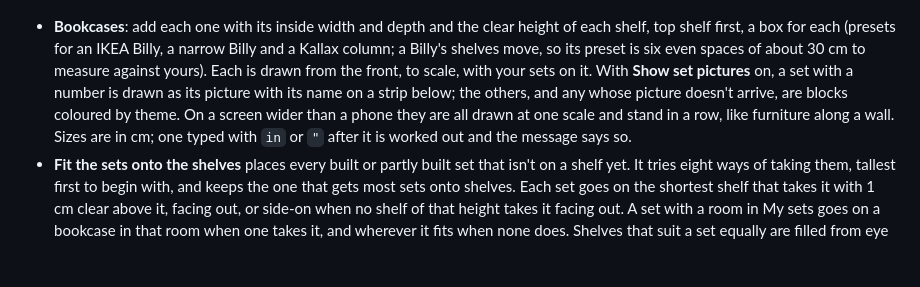
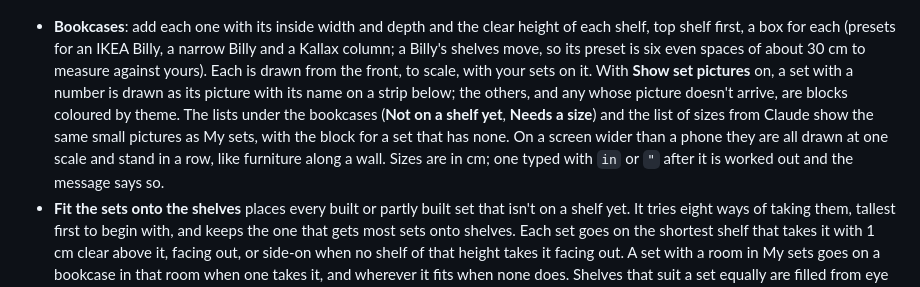
Before and after one commit to markjf99702/brickyard, a Markdown page: README.md, the part around the change. Rendered like a GitHub page; blank space fills up the shorter version.

Commit message:
Say in the README that the planner's lists show set pictures
The planner's lists, Not on a shelf yet and Needs a size, and the list of
sizes from Claude now show each set's picture, but the README still spoke
only of pictures in the drawing.

Co-Authored-By: Claude Opus 5.5 <noreply@anthropic.com>
Claude-Session: https://claude.ai/code/session_01PQbLNUuiByHEfTthSk1RFs

```diff
--- a/README.md
+++ b/README.md
@@ -63,7 +63,7 @@ The skill has to work on its own once it's uploaded to Claude, so it carries a c
 
 <p align="center"><img src="docs/phone-shelves.png" alt="The Shelf planner after Fit: a Billy drawn from the front with the Typewriter on its top shelf, the Bonsai Tree and the Galaxy Explorer on the second and the Lamborghini on the third; a line above says 4 of 5 sets are on shelves, and one is not on a shelf yet" width="250"></p>
 
-- **Bookcases**: add each one with its inside width and depth and the clear height of each shelf, top shelf first, a box for each (presets for an IKEA Billy, a narrow Billy and a Kallax column; a Billy's shelves move, so its preset is six even spaces of about 30 cm to measure against yours). Each is drawn from the front, to scale, with your sets on it. With **Show set pictures** on, a set with a number is drawn as its picture with its name on a strip below; the others, and any whose picture doesn't arrive, are blocks coloured by theme. On a screen wider than a phone they are all drawn at one scale and stand in a row, like furniture along a wall. Sizes are in cm; one typed with `in` or `"` after it is worked out and the message says so.
+- **Bookcases**: add each one with its inside width and depth and the clear height of each shelf, top shelf first, a box for each (presets for an IKEA Billy, a narrow Billy and a Kallax column; a Billy's shelves move, so its preset is six even spaces of about 30 cm to measure against yours). Each is drawn from the front, to scale, with your sets on it. With **Show set pictures** on, a set with a number is drawn as its picture with its name on a strip below; the others, and any whose picture doesn't arrive, are blocks coloured by theme. The lists under the bookcases (**Not on a shelf yet**, **Needs a size**) and the list of sizes from Claude show the same small pictures as My sets, with the block for a set that has none. On a screen wider than a phone they are all drawn at one scale and stand in a row, like furniture along a wall. Sizes are in cm; one typed with `in` or `"` after it is worked out and the message says so.
 - **Fit the sets onto the shelves** places every built or partly built set that isn't on a shelf yet. It tries eight ways of taking them, tallest first to begin with, and keeps the one that gets most sets onto shelves. Each set goes on the shortest shelf that takes it with 1 cm clear above it, facing out, or side-on when no shelf of that height takes it facing out. A set with a room in My sets goes on a bookcase in that room when one takes it, and wherever it fits when none does. Shelves that suit a set equally are filled from eye level (about 1.4 m up) outwards, so the lowest shelves fill last. Tick **Keep themes together** under the button and a set goes beside one of its own theme first, then on an empty shelf, which can spread the sets over more shelves; the tick is remembered on that device. By hand a set can still stand on a shelf exactly its height. Sets already placed stay put, and the message has Undo. Anything that doesn't fit says why (too tall, no room above it, too deep, too wide, no room left), and one line adds the reasons up, with about how much more shelf the sets short of room would take. **Take every set off** in a bookcase's sheet starts it again. Under the count at the top, **not on a shelf yet** and **need a size** go to those two lists, which can be a long way down the page.
 - Tap a set to move it to another shelf, turn it side-on, move it left or right, or fix its size. Move left and Move right keep the set's sheet open, to tap more than once. By hand a set can go on a full shelf too: the list of shelves says how far over each would be, and the shelf is then flagged overfull until a set comes off. Shelves too short, too shallow or too narrow for the set are greyed out, and Fit never overfills. A line over a bookcase says what's wrong on it: a shelf that's overfull, a set too tall or too deep, a set that has been taken apart or sealed since it was placed (with a button to take it off).
 - **Put these places in My sets** copies each placed set's room and shelf into the catalog, with Undo; the card counts the sets it would change first.
```
